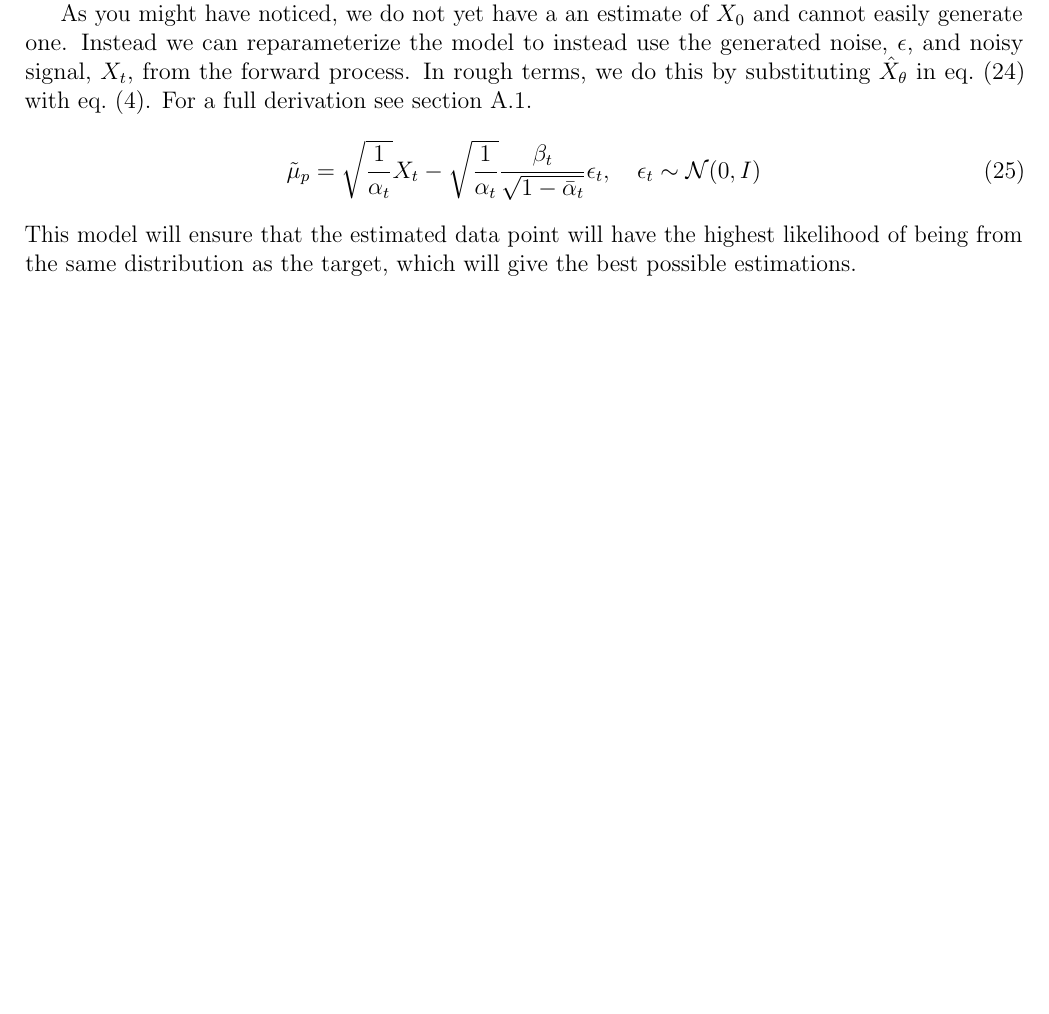
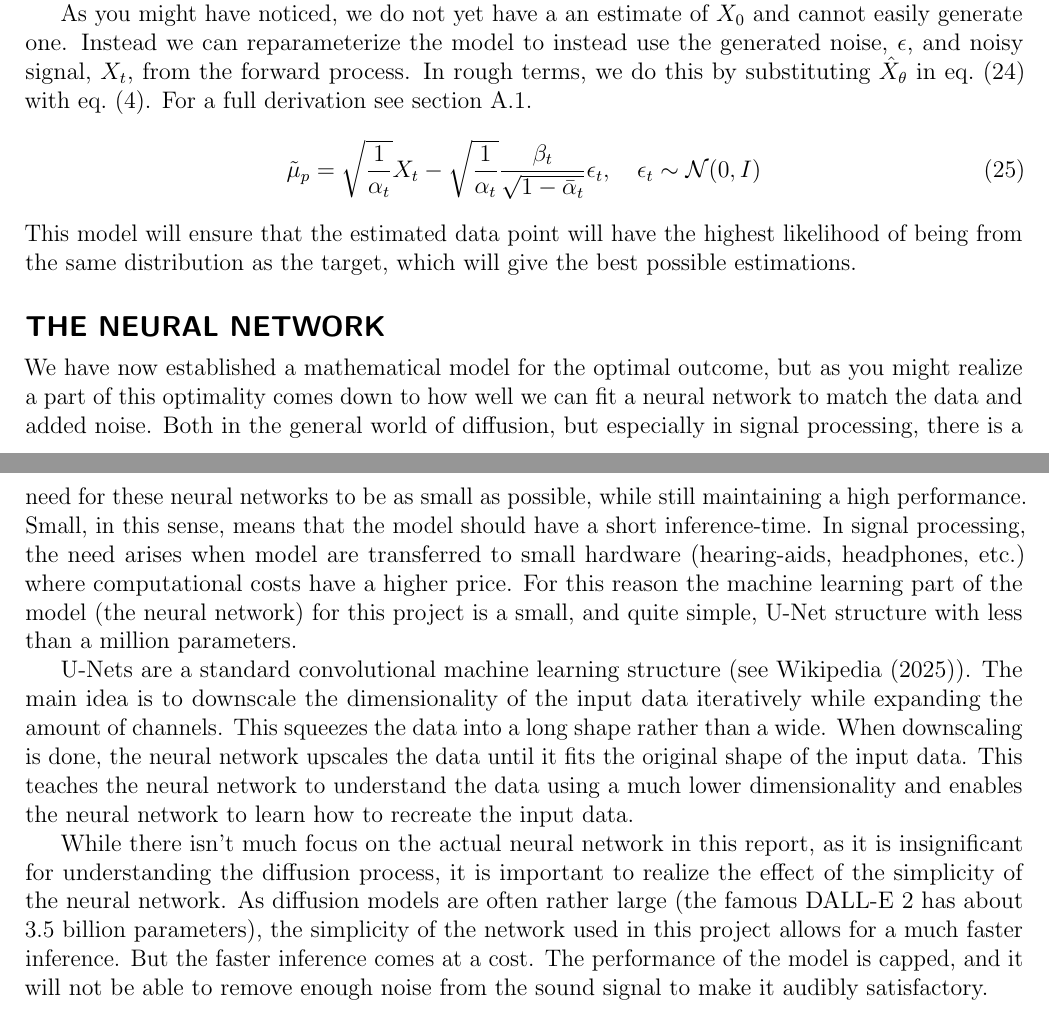
Before and after one commit to eskehaack/diffusion_based_speech_enhancement, a LaTeX document (report/main.tex): part of page 5 of 7 before the commit and two parts of pages 5 and 6 of 8 after it, the two joined at a grey line, cut so that both start at the same text, the shorter picture padded with empty space. Compiled offline with pdfLaTeX.

Commit message:
added network description

```diff
--- a/report/main.tex
+++ b/report/main.tex
@@ -190,6 +190,25 @@ In rough terms, we do this by substituting $\hat{X}_{\theta}$ in \cref{eq:estima
     \tilde{\mu}_p = \sqrt{\frac{1}{\alpha_t}}X_t - \sqrt{\frac{1}{\alpha_t}}\frac{\beta_t}{\sqrt{1-\bar{\alpha}_t}}\epsilon_t, \quad \epsilon_t \sim \mathcal{N}(0,I)
 \end{equation}
 This model will ensure that the estimated data point will have the highest likelihood of being from the same distribution as the target, which will give the best possible estimations.
+
+\section*{The neural network}
+We have now established a mathematical model for the optimal outcome,
+but as you might realize a part of this optimality comes down to how well we can fit a neural network to match the data and added noise.
+Both in the general world of diffusion, but especially in signal processing, there is a need for these neural networks to be as small as possible, while still maintaining a high performance.
+Small, in this sense, means that the model should have a short inference-time.
+In signal processing, the need arises when model are transferred to small hardware (hearing-aids, headphones, etc.) where computational costs have a higher price.
+For this reason the machine learning part of the model (the neural network) for this project is a small, and quite simple, U-Net structure with less than a million parameters.
+
+U-Nets are a standard convolutional machine learning structure (see \cite{unet}).
+The main idea is to downscale the dimensionality of the input data iteratively while expanding the amount of channels.
+This squeezes the data into a long shape rather than a wide.
+When downscaling is done, the neural network upscales the data until it fits the original shape of the input data.
+This teaches the neural network to understand the data using a much lower dimensionality and enables the neural network to learn how to recreate the input data.
+
+While there isn't much focus on the actual neural network in this report, as it is insignificant for understanding the diffusion process, it is important to realize the effect of the simplicity of the neural network.
+As diffusion models are often rather large (the famous DALL-E 2 has about 3.5 billion parameters), the simplicity of the network used in this project allows for a much faster inference.
+But the faster inference comes at a cost. The performance of the model is capped, and it will not be able to remove enough noise from the sound signal to make it audibly satisfactory.
+
 \newpage
 \bibliography{sample}
 
```
Also changed, not shown: report/sample.bib (+7 -0 lines).
